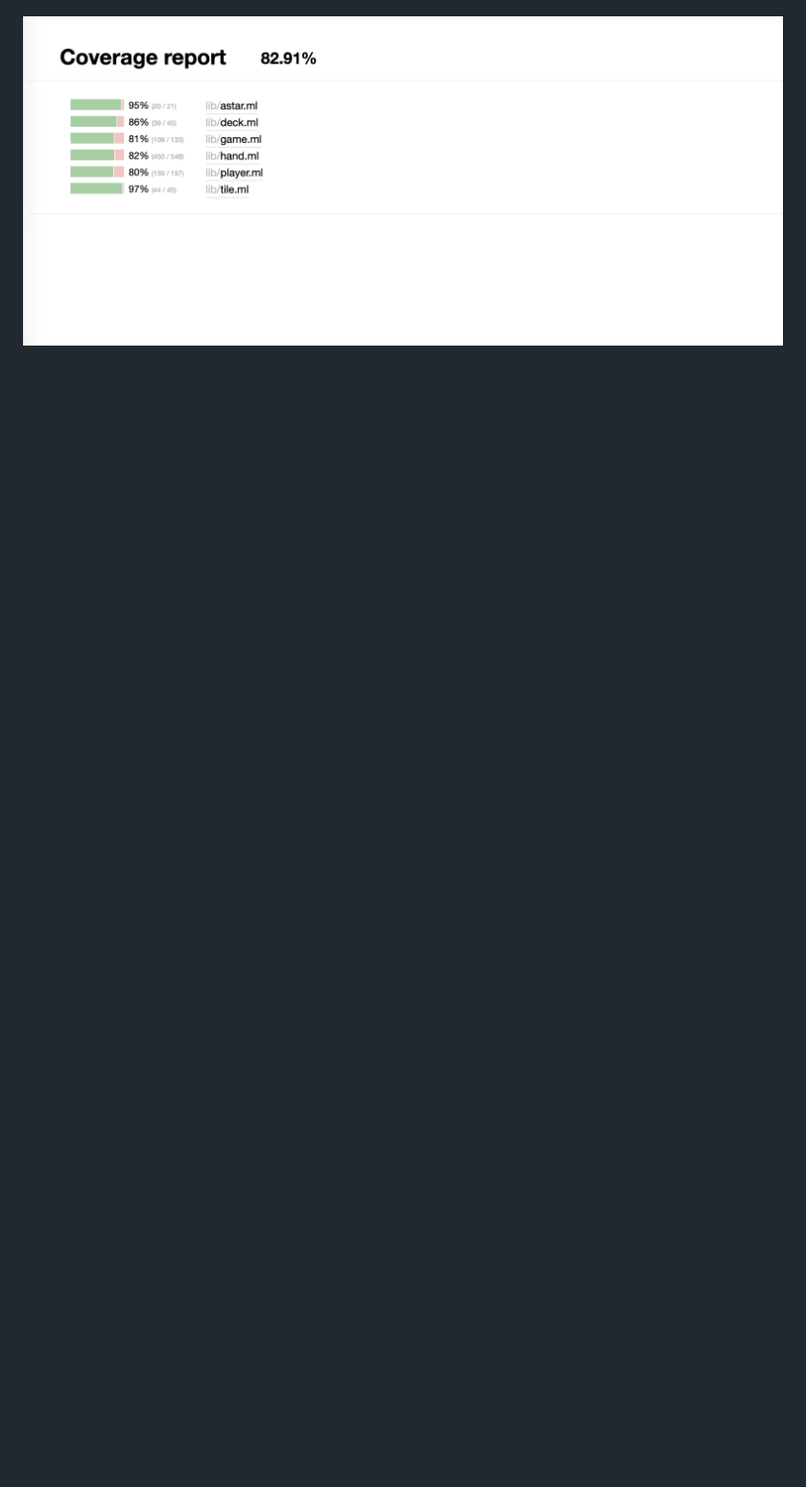
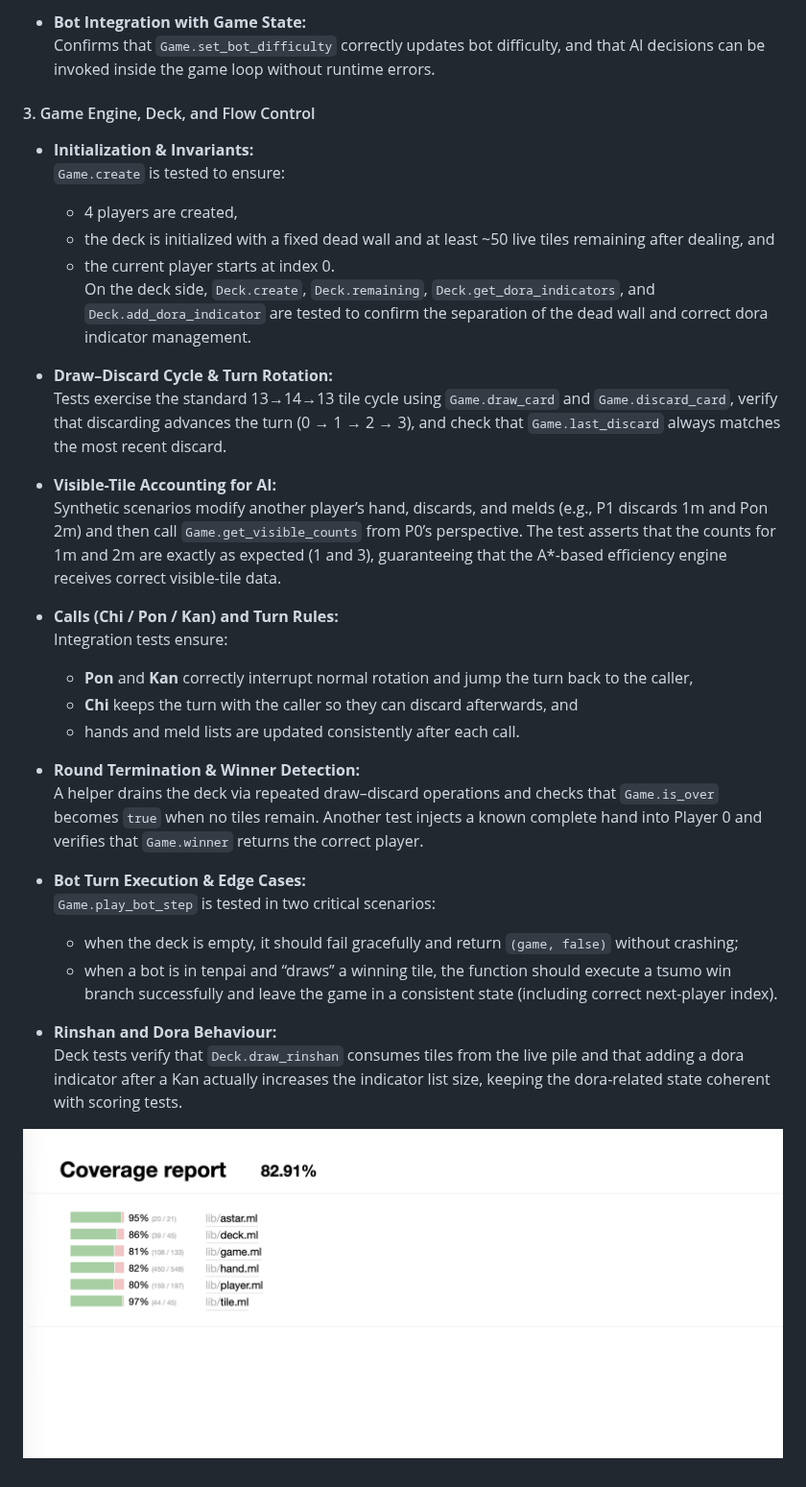
Before and after one commit to zjSamuel/ocaml_mahjong, a Markdown page: README.md, the part around one of its changes. Shown at 96% size. Drawn GitHub-style; blank space fills up the shorter version.

```diff
--- a/README.md
+++ b/README.md
@@ -343,2 +364,36 @@ This section documents the current status of a standalone frontend prototype (HT
+* **Bot Integration with Game State:**
+  Confirms that `Game.set_bot_difficulty` correctly updates bot difficulty, and that AI decisions can be invoked inside the game loop without runtime errors.
+
+#### 3. Game Engine, Deck, and Flow Control
+
+* **Initialization & Invariants:**
+  `Game.create` is tested to ensure:
+  - 4 players are created,
+  - the deck is initialized with a fixed dead wall and at least ~50 live tiles remaining after dealing, and
+  - the current player starts at index 0.
+  On the deck side, `Deck.create`, `Deck.remaining`, `Deck.get_dora_indicators`, and `Deck.add_dora_indicator` are tested to confirm the separation of the dead wall and correct dora indicator management.
+
+* **Draw–Discard Cycle & Turn Rotation:**
+  Tests exercise the standard 13→14→13 tile cycle using `Game.draw_card` and `Game.discard_card`, verify that discarding advances the turn (0 → 1 → 2 → 3), and check that `Game.last_discard` always matches the most recent discard.
+
+* **Visible-Tile Accounting for AI:**
+  Synthetic scenarios modify another player’s hand, discards, and melds (e.g., P1 discards 1m and Pon 2m) and then call `Game.get_visible_counts` from P0’s perspective. The test asserts that the counts for 1m and 2m are exactly as expected (1 and 3), guaranteeing that the A\*-based efficiency engine receives correct visible-tile data.
+
+* **Calls (Chi / Pon / Kan) and Turn Rules:**
+  Integration tests ensure:
+  - **Pon** and **Kan** correctly interrupt normal rotation and jump the turn back to the caller,
+  - **Chi** keeps the turn with the caller so they can discard afterwards, and
+  - hands and meld lists are updated consistently after each call.
+
+* **Round Termination & Winner Detection:**
+  A helper drains the deck via repeated draw–discard operations and checks that `Game.is_over` becomes `true` when no tiles remain. Another test injects a known complete hand into Player 0 and verifies that `Game.winner` returns the correct player.
+
+* **Bot Turn Execution & Edge Cases:**
+  `Game.play_bot_step` is tested in two critical scenarios:
+  - when the deck is empty, it should fail gracefully and return `(game, false)` without crashing;
+  - when a bot is in tenpai and “draws” a winning tile, the function should execute a tsumo win branch successfully and leave the game in a consistent state (including correct next-player index).
+
+* **Rinshan and Dora Behaviour:**
+  Deck tests verify that `Deck.draw_rinshan` consumes tiles from the live pile and that adding a dora indicator after a Kan actually increases the indicator list size, keeping the dora-related state coherent with scoring tests.
 
 ![alt text](images/QQ20251211-211317.png)
```
Also changed, not shown: other parts of README.md (+39 -18 lines).
